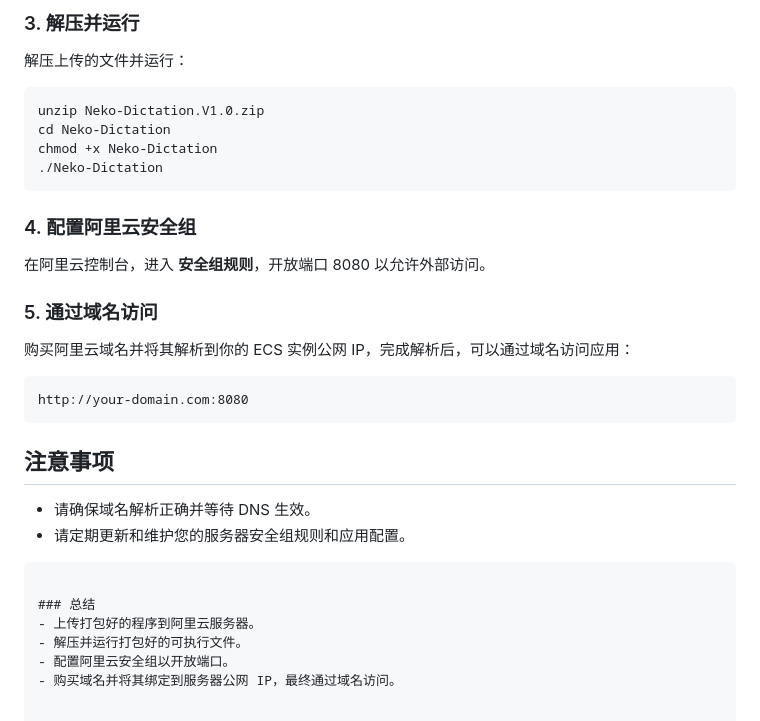
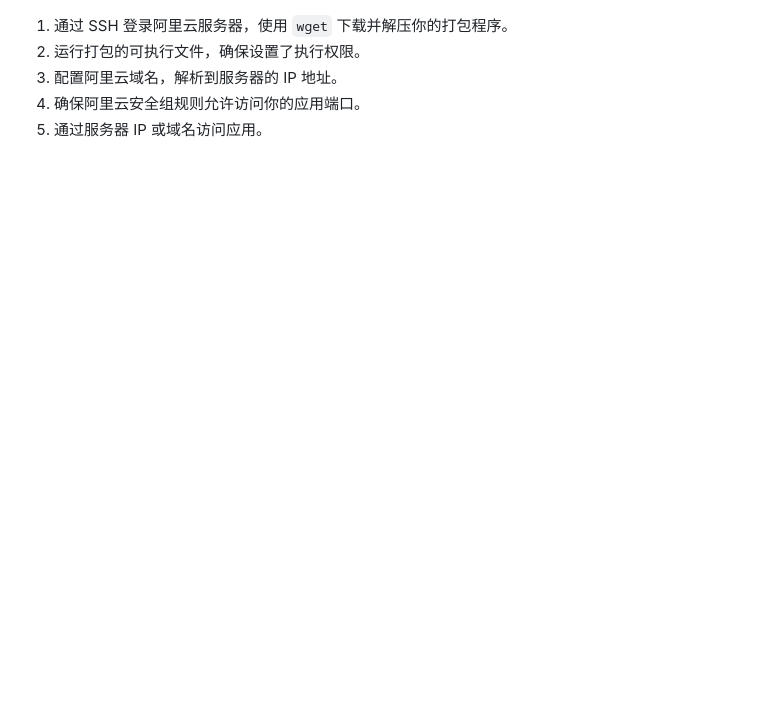
Before and after one commit to Summer-Neko/Neko-Dictation, a Markdown page: README.md, the part around the change printed below. Drawn GitHub-style; blank space fills up the shorter version.

````diff
--- a/README.md
+++ b/README.md
@@ -176,34 +177,5 @@ scp /path/to/Neko-Dictation.V1.0.zip username@your-server-ip:/home/username/
-### 3. 解压并运行
-
-解压上传的文件并运行：
-
-```bash
-unzip Neko-Dictation.V1.0.zip
-cd Neko-Dictation
-chmod +x Neko-Dictation
-./Neko-Dictation
-```
-
-### 4. 配置阿里云安全组
-
-在阿里云控制台，进入 **安全组规则**，开放端口 8080 以允许外部访问。
-
-### 5. 通过域名访问
-
-购买阿里云域名并将其解析到你的 ECS 实例公网 IP，完成解析后，可以通过域名访问应用：
-
-```
-http://your-domain.com:8080
-```
-
-## 注意事项
-
-- 请确保域名解析正确并等待 DNS 生效。
-- 请定期更新和维护您的服务器安全组规则和应用配置。
-```
-
-### 总结
-- 上传打包好的程序到阿里云服务器。
-- 解压并运行打包好的可执行文件。
-- 配置阿里云安全组以开放端口。
-- 购买域名并将其绑定到服务器公网 IP，最终通过域名访问。
+1. 通过 SSH 登录阿里云服务器，使用 `wget` 下载并解压你的打包程序。
+2. 运行打包的可执行文件，确保设置了执行权限。
+3. 配置阿里云域名，解析到服务器的 IP 地址。
+4. 确保阿里云安全组规则允许访问你的应用端口。
+5. 通过服务器 IP 或域名访问应用。
````
Also changed, not shown: other parts of README.md (+121 -120 lines).
